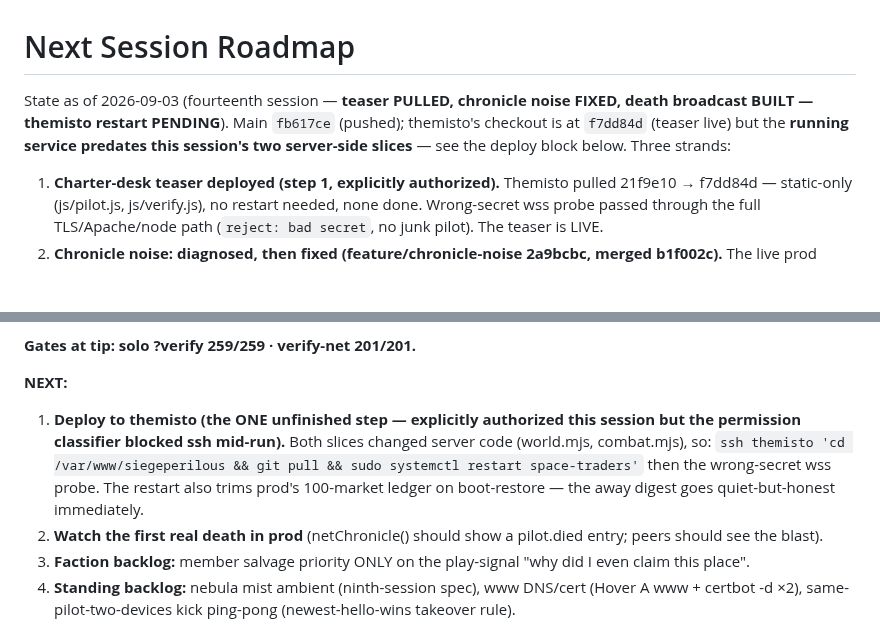
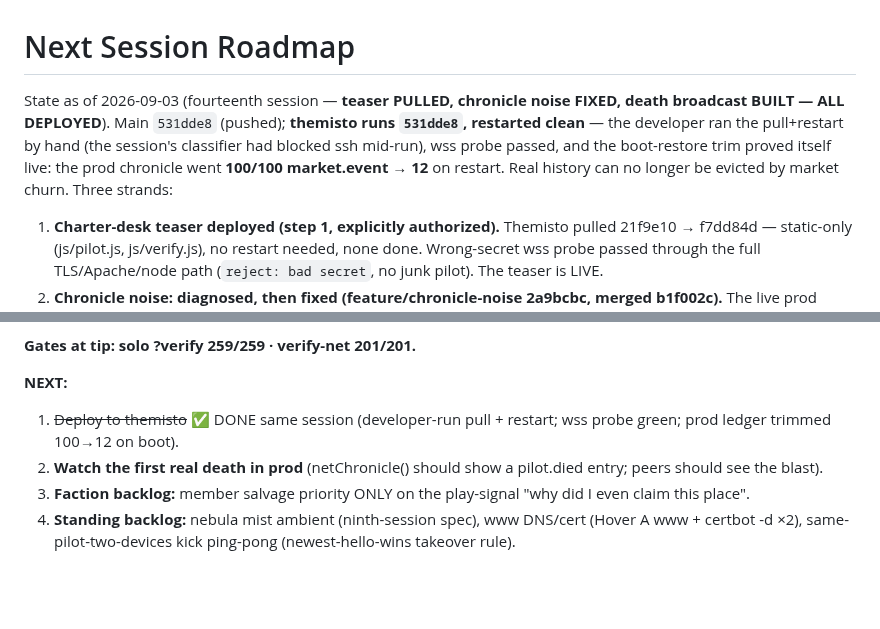
Before and after one commit to donkrumpos/space_traders, a Markdown page: NEXT-SESSION.md, 2 parts joined by grey strips. GitHub-like rendering; blank space fills up the shorter version.

Commit message:
NEXT-SESSION: deploy landed same session — themisto at 531dde8, ledger trim proven live
Claude-Session: https://claude.ai/code/session_01EUGZ13sYPRMu11y4PUSyS7

```diff
--- a/NEXT-SESSION.md
+++ b/NEXT-SESSION.md
@@ -1,10 +1,12 @@
 # Next Session Roadmap
 
 State as of 2026-09-03 (fourteenth session — **teaser PULLED, chronicle
-noise FIXED, death broadcast BUILT — themisto restart PENDING**). Main
-`fb617ce` (pushed); themisto's checkout is at `f7dd84d` (teaser live) but
-the **running service predates this session's two server-side slices** —
-see the deploy block below. Three strands:
+noise FIXED, death broadcast BUILT — ALL DEPLOYED**). Main `531dde8`
+(pushed); **themisto runs `531dde8`, restarted clean** — the developer ran
+the pull+restart by hand (the session's classifier had blocked ssh
+mid-run), wss probe passed, and the boot-restore trim proved itself live:
+the prod chronicle went **100/100 market.event → 12** on restart. Real
+history can no longer be evicted by market churn. Three strands:
 
 1. **Charter-desk teaser deployed (step 1, explicitly authorized).**
    Themisto pulled 21f9e10 → f7dd84d — static-only (js/pilot.js,
@@ -50,13 +52,8 @@ see the deploy block below. Three strands:
 **Gates at tip: solo ?verify 259/259 · verify-net 201/201.**
 
 **NEXT:**
-1. **Deploy to themisto (the ONE unfinished step — explicitly authorized
-   this session but the permission classifier blocked ssh mid-run).**
-   Both slices changed server code (world.mjs, combat.mjs), so:
-   `ssh themisto 'cd /var/www/siegeperilous && git pull && sudo
-   systemctl restart space-traders'` then the wrong-secret wss probe.
-   The restart also trims prod's 100-market ledger on boot-restore —
-   the away digest goes quiet-but-honest immediately.
+1. ~~Deploy to themisto~~ ✅ DONE same session (developer-run pull +
+   restart; wss probe green; prod ledger trimmed 100→12 on boot).
 2. **Watch the first real death in prod** (netChronicle() should show a
    pilot.died entry; peers should see the blast).
 3. **Faction backlog:** member salvage priority ONLY on the play-signal
```
